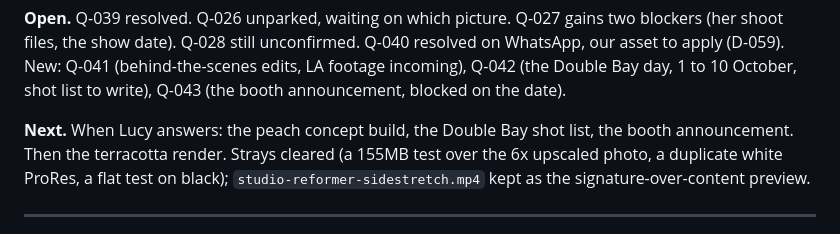
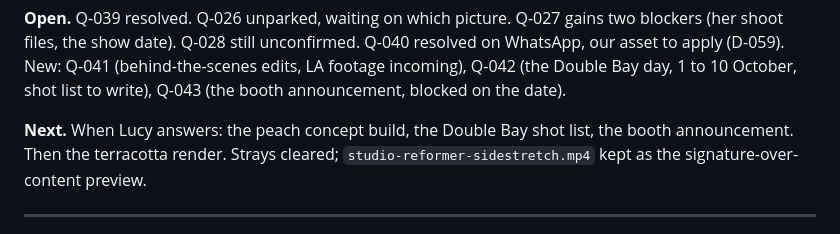
Before and after one commit to OchoOcho88/ocho-frames, a Markdown page: memory.md, the part around the change. Rendered like a GitHub page.

Commit message:
S043: entry under the word cap
Co-Authored-By: Claude Fable 5.1 <noreply@anthropic.com>

```diff
--- a/memory.md
+++ b/memory.md
@@ -40,7 +40,7 @@ Tags: sportif, lucy, email, peach-concept, fit-expo, behind-the-scenes, kikiva,
 
 **Open.** Q-039 resolved. Q-026 unparked, waiting on which picture. Q-027 gains two blockers (her shoot files, the show date). Q-028 still unconfirmed. Q-040 resolved on WhatsApp, our asset to apply (D-059). New: Q-041 (behind-the-scenes edits, LA footage incoming), Q-042 (the Double Bay day, 1 to 10 October, shot list to write), Q-043 (the booth announcement, blocked on the date).
 
-**Next.** When Lucy answers: the peach concept build, the Double Bay shot list, the booth announcement. Then the terracotta render. Strays cleared (a 155MB test over the 6x upscaled photo, a duplicate white ProRes, a flat test on black); `studio-reformer-sidestretch.mp4` kept as the signature-over-content preview.
+**Next.** When Lucy answers: the peach concept build, the Double Bay shot list, the booth announcement. Then the terracotta render. Strays cleared; `studio-reformer-sidestretch.mp4` kept as the signature-over-content preview.
 
 ---
 ## Session 042 (2026-09-18, Claude Code): Lucy's placement on the side stretch, and her signature turned into a write-on
```
